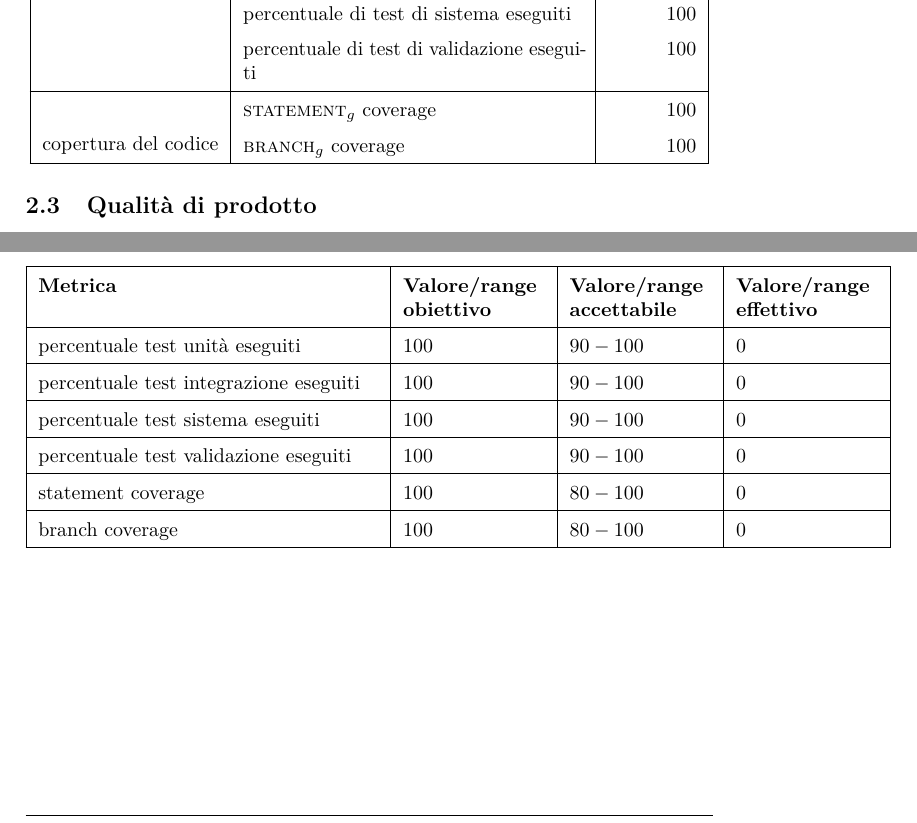
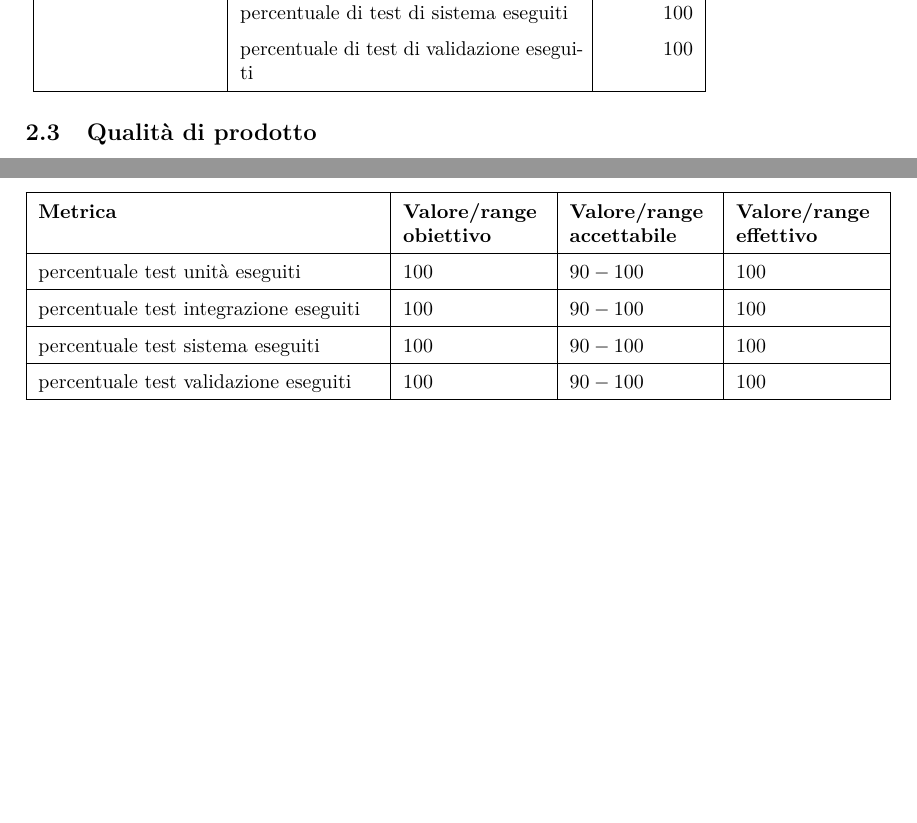
Before and after one commit to hivex-unipd/swedesigner-doc, a LaTeX document (Esterni/Piano_di_qualifica/Piano_di_qualifica_3_0_0.tex): two parts of pages 10 and 89 of 93, joined at a grey line, cut so that both start at the same text, the shorter picture padded with empty space. Compiled offline with pdfLaTeX.

Commit message:
inserite valori misure per metriche test

```diff
--- a/Esterni/Piano_di_qualifica/Piano_di_qualifica_3_0_0.tex
+++ b/Esterni/Piano_di_qualifica/Piano_di_qualifica_3_0_0.tex
@@ -184,9 +184,6 @@ Gli obiettivi di qualità stabiliti per questo processo sono i seguenti:
 	& percentuale di test di integrazione eseguiti & $100$ \\
 	& percentuale di test di sistema eseguiti & $100$ \\
 	& percentuale di test di validazione eseguiti & $100$ \\
-	\hline
-	\multirow{3}{*}{copertura del codice} & \gloss{statement} coverage & $100$ \\
-	& \gloss{branch} coverage & $100$ \\
 	\hline
 \end{tabular}
 \end{center}
@@ -2781,17 +2778,13 @@ All'interno di questa sezione vengono riportati gli esiti delle attività di ver
 	\hline
 	\textbf{Metrica} & \textbf{Valore/range obiettivo} & \textbf{Valore/range accettabile} & \textbf{Valore/range effettivo} \\
 	\hline
-	percentuale test unità eseguiti & $100$ & $90-100$ & $0$\\
+	percentuale test unità eseguiti & $100$ & $90-100$ & $100$\\
 	\hline
-	percentuale test integrazione eseguiti & $100$ & $90-100$ & $0$\\
+	percentuale test integrazione eseguiti & $100$ & $90-100$ & $100$\\
 	\hline
-	percentuale test sistema eseguiti & $100$ & $90-100$ & $0$\\
+	percentuale test sistema eseguiti & $100$ & $90-100$ & $100$\\
 	\hline
-	percentuale test validazione eseguiti & $100$ & $90-100$ & $0$\\
-	\hline
-	statement coverage &$100$&$80-100$&$0$\\
-	\hline
-	branch coverage &$100$&$80-100$&$0$\\
+	percentuale test validazione eseguiti & $100$ & $90-100$ & $100$\\
 	\hline
 \end{tabular}
 \end{center}
```
